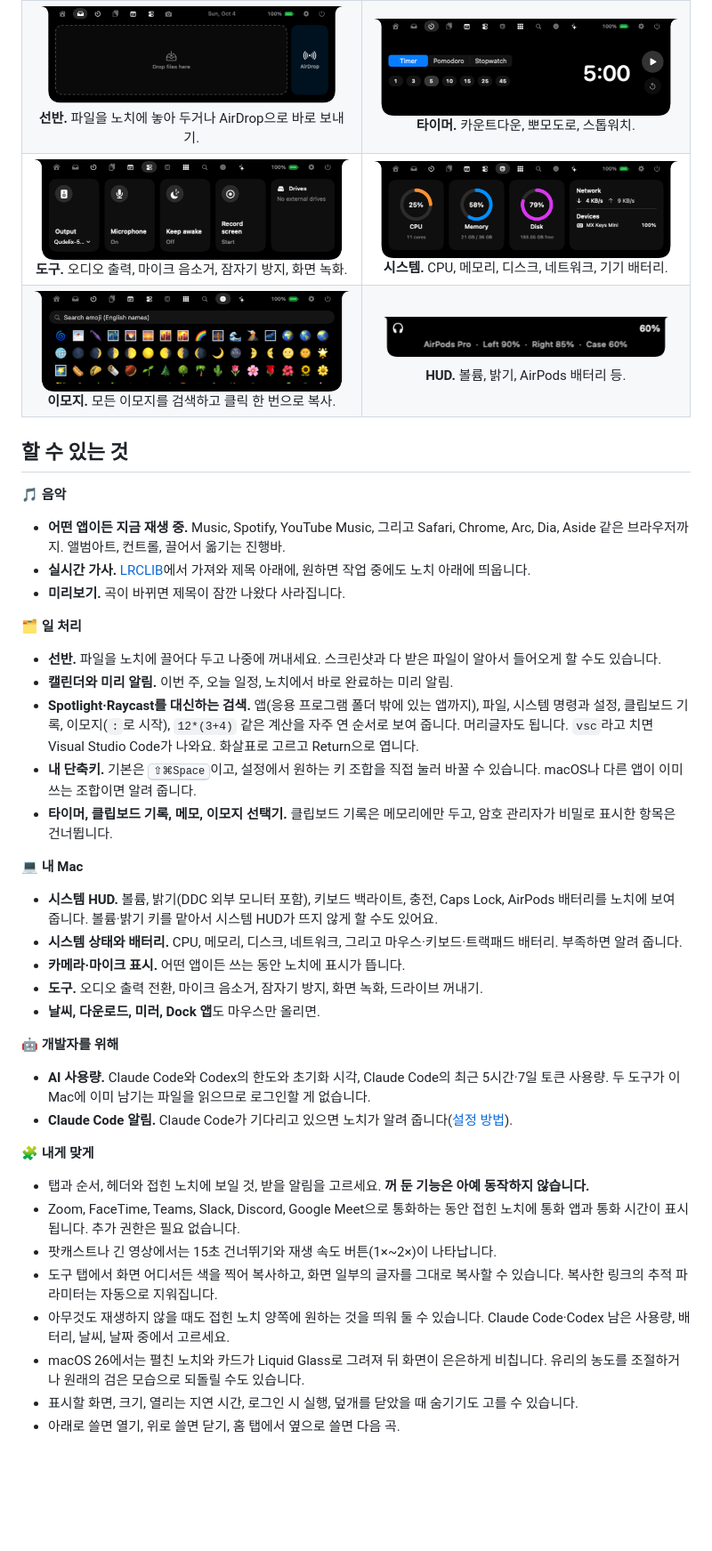
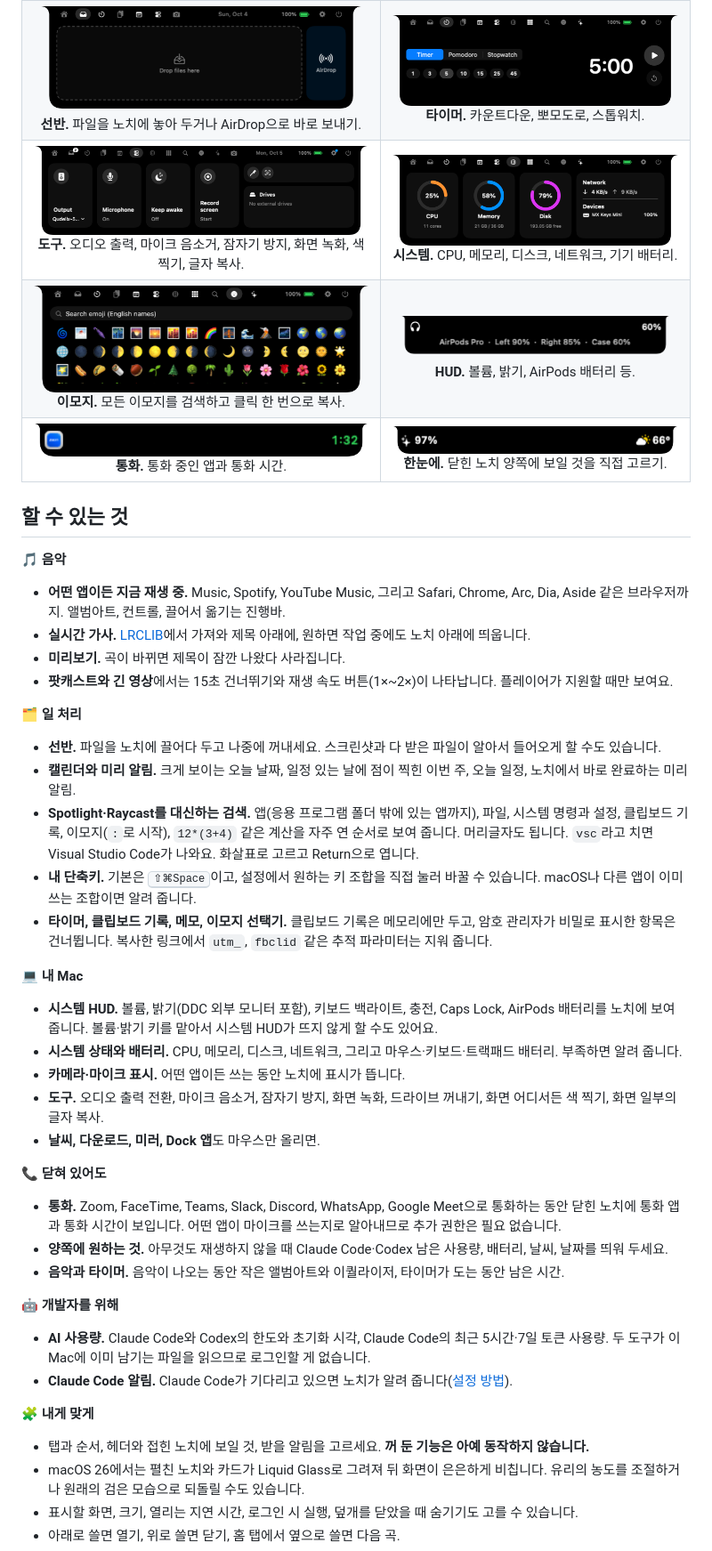
Before and after one commit to jaesungchris/Nunsseop, a Markdown page: README.ko.md, the part around one of its changes. Shown at 89% size. GitHub-like rendering; pictures changed too: docs/images/collapsed-call.png (added), docs/images/collapsed-idle.png (added), docs/images/tab-tools.png; blank space fills up the shorter version.

```diff
--- a/README.ko.md
+++ b/README.ko.md
@@ -59,8 +59,9 @@ Dock 아이콘은 없습니다. Nunsseop은 노치에 삽니다.
 | :---: | :---: |
 | <img src="docs/images/tab-search.png" alt="앱, 명령, 설정이 보이는 검색"><br>**검색.** 앱, 파일, 명령, 클립보드, 이모지, 계산을 한 곳에서. 단축키는 원하는 대로. | <img src="docs/images/tab-ai.png" alt="Claude Code와 Codex 사용량"><br>**AI 사용량.** Claude Code와 Codex 한도. 로그인 필요 없음. |
 | <img src="docs/images/shelf.png" alt="AirDrop 칸이 있는 선반"><br>**선반.** 파일을 노치에 놓아 두거나 AirDrop으로 바로 보내기. | <img src="docs/images/tab-timer.png" alt="타이머 탭"><br>**타이머.** 카운트다운, 뽀모도로, 스톱워치. |
-| <img src="docs/images/tab-tools.png" alt="도구 탭"><br>**도구.** 오디오 출력, 마이크 음소거, 잠자기 방지, 화면 녹화. | <img src="docs/images/tab-system.png" alt="기기 배터리가 보이는 시스템 탭"><br>**시스템.** CPU, 메모리, 디스크, 네트워크, 기기 배터리. |
+| <img src="docs/images/tab-tools.png" alt="도구 탭"><br>**도구.** 오디오 출력, 마이크 음소거, 잠자기 방지, 화면 녹화, 색 찍기, 글자 복사. | <img src="docs/images/tab-system.png" alt="기기 배터리가 보이는 시스템 탭"><br>**시스템.** CPU, 메모리, 디스크, 네트워크, 기기 배터리. |
 | <img src="docs/images/tab-emoji.png" alt="이모지 선택기"><br>**이모지.** 모든 이모지를 검색하고 클릭 한 번으로 복사. | <img src="docs/images/hud-headphones.png" alt="헤드폰 배터리 HUD"><br>**HUD.** 볼륨, 밝기, AirPods 배터리 등. |
+| <img src="docs/images/collapsed-call.png" alt="Zoom 통화 중인 접힌 노치"><br>**통화.** 통화 중인 앱과 통화 시간. | <img src="docs/images/collapsed-idle.png" alt="Claude Code 남은 양과 날씨가 보이는 접힌 노치"><br>**한눈에.** 닫힌 노치 양쪽에 보일 것을 직접 고르기. |
 
 ## 할 수 있는 것
 
@@ -68,20 +69,26 @@ Dock 아이콘은 없습니다. Nunsseop은 노치에 삽니다.
 - **어떤 앱이든 지금 재생 중.** Music, Spotify, YouTube Music, 그리고 Safari, Chrome, Arc, Dia, Aside 같은 브라우저까지. 앨범아트, 컨트롤, 끌어서 옮기는 진행바.
 - **실시간 가사.** [LRCLIB](https://lrclib.net)에서 가져와 제목 아래에, 원하면 작업 중에도 노치 아래에 띄웁니다.
 - **미리보기.** 곡이 바뀌면 제목이 잠깐 나왔다 사라집니다.
+- **팟캐스트와 긴 영상**에서는 15초 건너뛰기와 재생 속도 버튼(1×~2×)이 나타납니다. 플레이어가 지원할 때만 보여요.
 
 **🗂️ 일 처리**
 - **선반.** 파일을 노치에 끌어다 두고 나중에 꺼내세요. 스크린샷과 다 받은 파일이 알아서 들어오게 할 수도 있습니다.
-- **캘린더와 미리 알림.** 이번 주, 오늘 일정, 노치에서 바로 완료하는 미리 알림.
+- **캘린더와 미리 알림.** 크게 보이는 오늘 날짜, 일정 있는 날에 점이 찍힌 이번 주, 오늘 일정, 노치에서 바로 완료하는 미리 알림.
 - **Spotlight·Raycast를 대신하는 검색.** 앱(응용 프로그램 폴더 밖에 있는 앱까지), 파일, 시스템 명령과 설정, 클립보드 기록, 이모지(`:`로 시작), `12*(3+4)` 같은 계산을 자주 연 순서로 보여 줍니다. 머리글자도 됩니다. `vsc`라고 치면 Visual Studio Code가 나와요. 화살표로 고르고 Return으로 엽니다.
 - **내 단축키.** 기본은 <kbd>⇧⌘Space</kbd>이고, 설정에서 원하는 키 조합을 직접 눌러 바꿀 수 있습니다. macOS나 다른 앱이 이미 쓰는 조합이면 알려 줍니다.
-- **타이머, 클립보드 기록, 메모, 이모지 선택기.** 클립보드 기록은 메모리에만 두고, 암호 관리자가 비밀로 표시한 항목은 건너뜁니다.
+- **타이머, 클립보드 기록, 메모, 이모지 선택기.** 클립보드 기록은 메모리에만 두고, 암호 관리자가 비밀로 표시한 항목은 건너뜁니다. 복사한 링크에서 `utm_`, `fbclid` 같은 추적 파라미터는 지워 줍니다.
 
 **💻 내 Mac**
 - **시스템 HUD.** 볼륨, 밝기(DDC 외부 모니터 포함), 키보드 백라이트, 충전, Caps Lock, AirPods 배터리를 노치에 보여 줍니다. 볼륨·밝기 키를 맡아서 시스템 HUD가 뜨지 않게 할 수도 있어요.
 - **시스템 상태와 배터리.** CPU, 메모리, 디스크, 네트워크, 그리고 마우스·키보드·트랙패드 배터리. 부족하면 알려 줍니다.
 - **카메라·마이크 표시.** 어떤 앱이든 쓰는 동안 노치에 표시가 뜹니다.
-- **도구.** 오디오 출력 전환, 마이크 음소거, 잠자기 방지, 화면 녹화, 드라이브 꺼내기.
+- **도구.** 오디오 출력 전환, 마이크 음소거, 잠자기 방지, 화면 녹화, 드라이브 꺼내기, 화면 어디서든 색 찍기, 화면 일부의 글자 복사.
 - **날씨, 다운로드, 미러, Dock 앱**도 마우스만 올리면.
+
+**📞 닫혀 있어도**
+- **통화.** Zoom, FaceTime, Teams, Slack, Discord, WhatsApp, Google Meet으로 통화하는 동안 닫힌 노치에 통화 앱과 통화 시간이 보입니다. 어떤 앱이 마이크를 쓰는지로 알아내므로 추가 권한은 필요 없습니다.
+- **양쪽에 원하는 것.** 아무것도 재생하지 않을 때 Claude Code·Codex 남은 사용량, 배터리, 날씨, 날짜를 띄워 두세요.
+- **음악과 타이머.** 음악이 나오는 동안 작은 앨범아트와 이퀄라이저, 타이머가 도는 동안 남은 시간.
 
 **🤖 개발자를 위해**
 - **AI 사용량.** Claude Code와 Codex의 한도와 초기화 시각, Claude Code의 최근 5시간·7일 토큰 사용량. 두 도구가 이 Mac에 이미 남기는 파일을 읽으므로 로그인할 게 없습니다.
@@ -89,10 +96,6 @@ Dock 아이콘은 없습니다. Nunsseop은 노치에 삽니다.
 
 **🧩 내게 맞게**
 - 탭과 순서, 헤더와 접힌 노치에 보일 것, 받을 알림을 고르세요. **꺼 둔 기능은 아예 동작하지 않습니다.**
-- Zoom, FaceTime, Teams, Slack, Discord, Google Meet으로 통화하는 동안 접힌 노치에 통화 앱과 통화 시간이 표시됩니다. 추가 권한은 필요 없습니다.
-- 팟캐스트나 긴 영상에서는 15초 건너뛰기와 재생 속도 버튼(1×~2×)이 나타납니다.
-- 도구 탭에서 화면 어디서든 색을 찍어 복사하고, 화면 일부의 글자를 그대로 복사할 수 있습니다. 복사한 링크의 추적 파라미터는 자동으로 지워집니다.
-- 아무것도 재생하지 않을 때도 접힌 노치 양쪽에 원하는 것을 띄워 둘 수 있습니다. Claude Code·Codex 남은 사용량, 배터리, 날씨, 날짜 중에서 고르세요.
 - macOS 26에서는 펼친 노치와 카드가 Liquid Glass로 그려져 뒤 화면이 은은하게 비칩니다. 유리의 농도를 조절하거나 원래의 검은 모습으로 되돌릴 수도 있습니다.
 - 표시할 화면, 크기, 열리는 지연 시간, 로그인 시 실행, 덮개를 닫았을 때 숨기기도 고를 수 있습니다.
 - 아래로 쓸면 열기, 위로 쓸면 닫기, 홈 탭에서 옆으로 쓸면 다음 곡.
```
Also changed, not shown: other parts of README.ko.md (+5 -4 lines), README.md (+16 -12 lines), docs/images/home.png, 1 other file.
